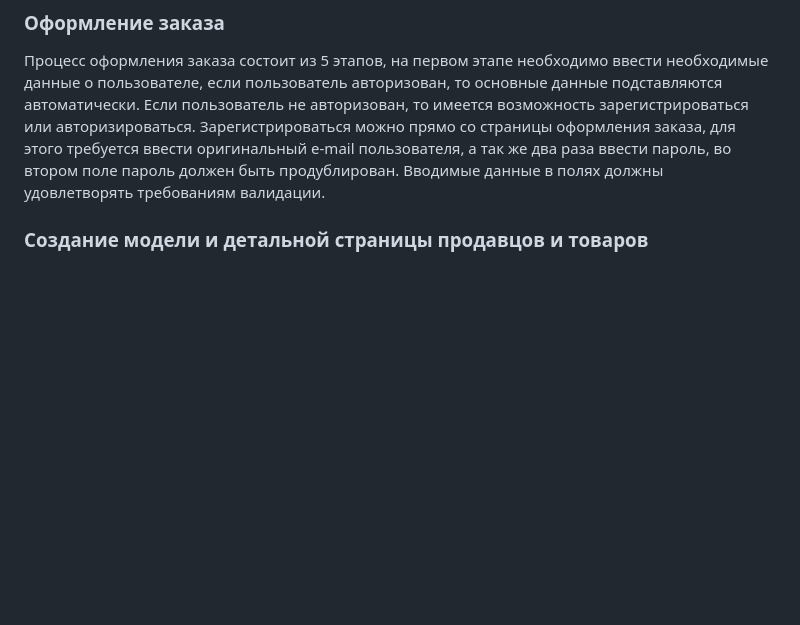
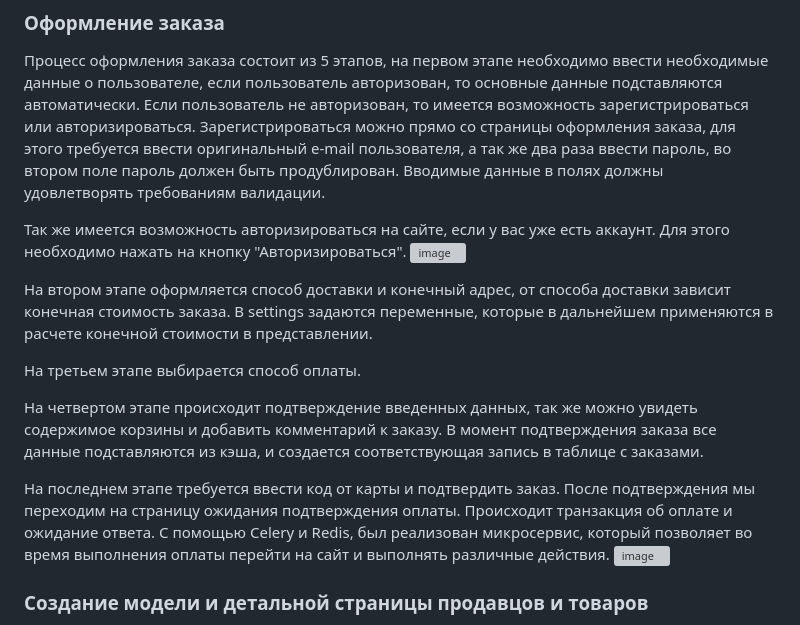
Before and after one commit to russe19/marketplace, a Markdown page: README.md, the part around the change printed below. GitHub-like rendering; blank space fills up the shorter version; grey boxes are pictures that could not be loaded.

```diff
--- a/README.md
+++ b/README.md
@@ -29,6 +29,19 @@
 ### Оформление заказа<a name="subparagraph4"></a>
 Процесс оформления заказа состоит из 5 этапов, на первом этапе необходимо ввести необходимые данные о пользователе, если пользователь авторизован, то основные данные подставляются автоматически. Если пользователь не авторизован, то имеется возможность зарегистрироваться или авторизироваться. Зарегистрироваться можно прямо со страницы оформления заказа, для этого требуется ввести оригинальный e-mail пользователя, а так же два раза ввести пароль, во втором поле пароль должен быть продублирован. Вводимые данные в полях должны удовлетворять требованиям валидации.
 
+Так же имеется возможность авторизироваться на сайте, если у вас уже есть аккаунт. Для этого необходимо нажать на кнопку "Авторизироваться".
+![image](https://user-images.githubusercontent.com/116742525/233178242-74a1f8a6-019e-49a9-a9fd-4c46d20f343e.png)
+
+На втором этапе оформляется способ доставки и конечный адрес, от способа доставки зависит конечная стоимость заказа. В settings задаются переменные, которые в дальнейшем применяются в расчете конечной стоимости в представлении.
+
+На третьем этапе выбирается способ оплаты.
+
+На четвертом этапе происходит подтверждение введенных данных, так же можно увидеть содержимое корзины и добавить комментарий к заказу. В момент подтверждения заказа все данные подставляются из кэша, и создается соответствующая запись в таблице с заказами.
+
+На последнем этапе требуется ввести код от карты и подтвердить заказ. После подтверждения мы переходим на страницу ожидания подтверждения оплаты.
+Происходит транзакция об оплате и ожидание ответа. С помощью Celery и Redis, был реализован микросервис, который позволяет во время выполнения оплаты перейти на сайт и выполнять различные действия.
+![image](https://user-images.githubusercontent.com/116742525/233177901-abf0cbe2-7669-481e-873a-9f07ead40c2d.png)
+
 ### Создание модели и детальной страницы продавцов и товаров<a name="subparagraph4"></a>
 На детальной странице продавца отображается вся подробная информация, выводится логотип продавца. Эти данные мы получаем из соответствующих моделей. Так же на этой странице формируется рейтинг самых популярных товаров, рейтинг мы строим на основании данных, полученных из всех сделанных на сайте заказов.
 ![image](https://user-images.githubusercontent.com/116742525/233162926-4b068b4a-0473-4ca9-99c6-3d574f23617b.png)
```
Also changed, not shown: other parts of README.md (+0 -2 lines).
